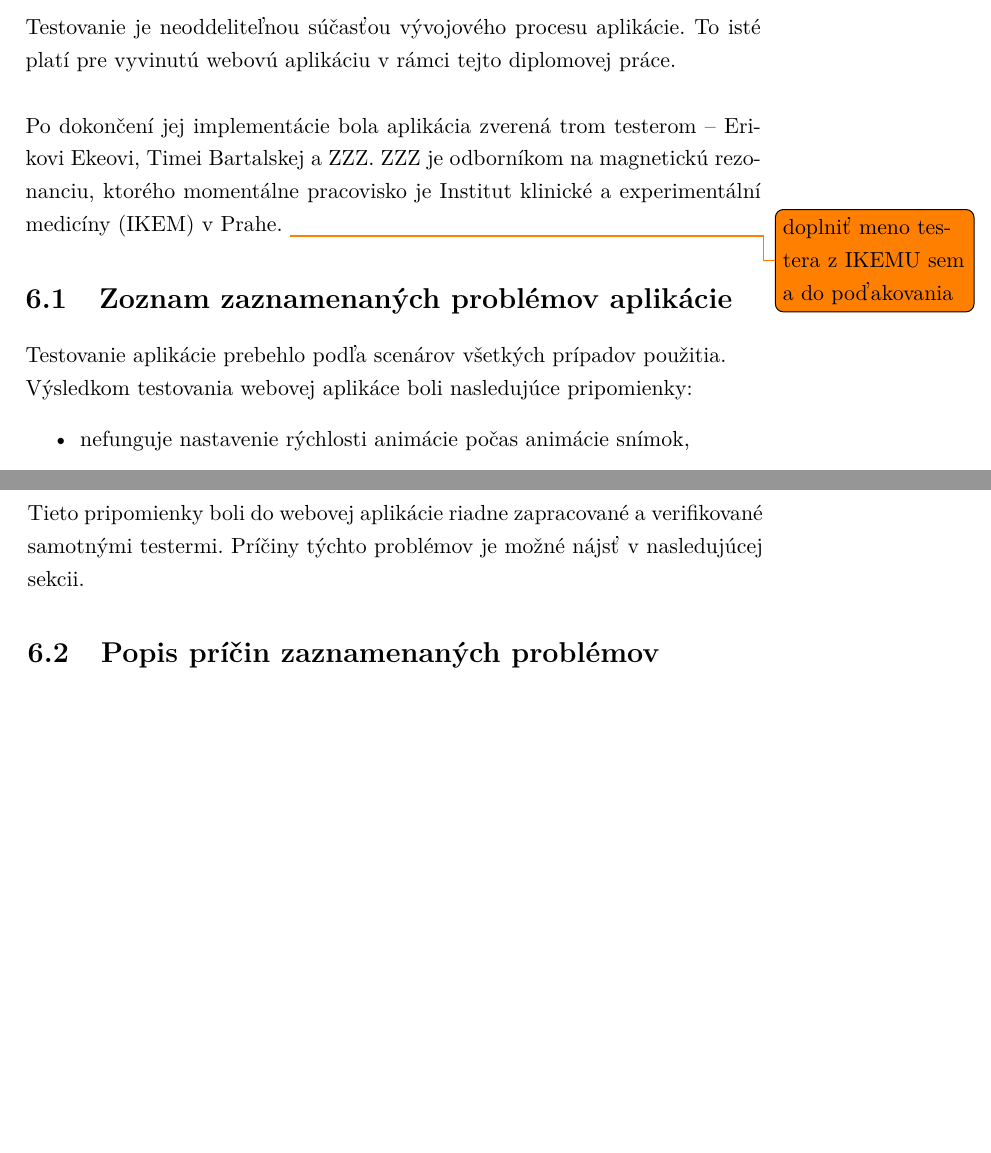
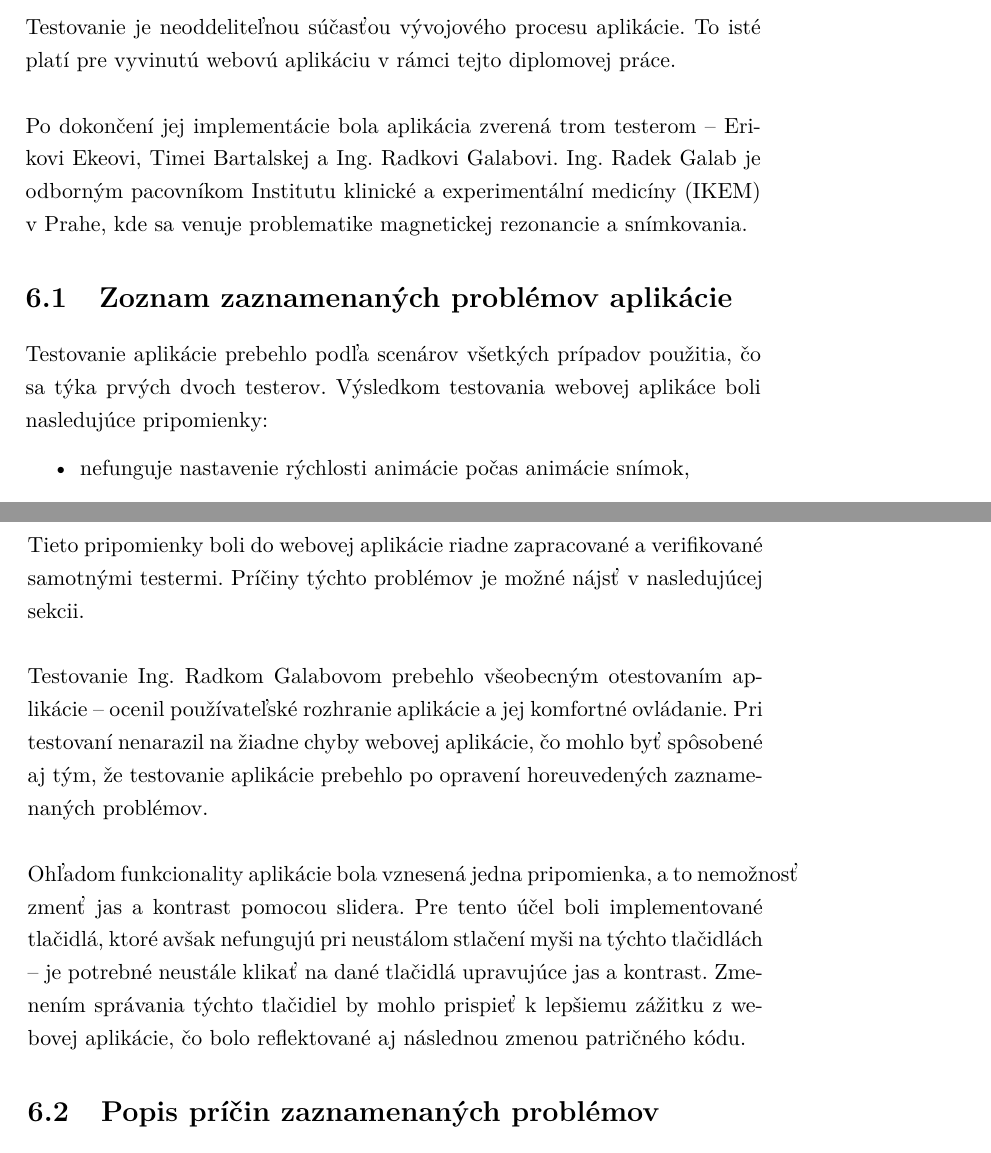
Before and after one commit to tomasko126/master-thesis, a LaTeX thesis (thesis/DP_Tomáš_Taro_2023.tex, which reads thesis/text/metadata.tex, thesis/text/testovanie.tex): two parts of pages 117 and 118 of 139, joined at a grey line, cut so that both start at the same text, the shorter picture padded with empty space. Compiled offline with pdfLaTeX; a LaTeX package or settings file that is missing is left out.

Commit message:
Slight adjustements to the thesis

```diff
--- a/thesis/text/metadata.tex
+++ b/thesis/text/metadata.tex
@@ -5,7 +5,7 @@
 \authorWithDegrees{Bc. Tomáš Taro}
 \author{Tomáš Taro}
 \supervisor{Ing. Petr Pauš, Ph.D.}
-\acknowledgements{Touto cestou by som sa chcel poďakovať Ing. Petrovi Paušovi Ph.D. za vedenie a trpezlivosť pri vypracovávaní tejto diplomovej práce. Obrovské ĎAKUJEM patrí prevažne mojej rodine a priateľke za neustálu podporu, najmä počas posledného roku, ktorý bol psychicky náročný. Taktiež by som sa chcel poďakovať testerom aplikácie, a to menovite Erikovi Ekemu, Timei Bartalskej a ZZZ. Sľuby by sa mali plniť, a preto by som sa touto cestou chcel taktiež poďakovať Mekymu Žbirkovi, ktorého jedinečná hudba a svojrázny hlas bol tým potrebným spríjemnením písania tejto diplomovej práce.}
+\acknowledgements{Touto cestou by som sa chcel poďakovať Ing. Petrovi Paušovi Ph.D. za vedenie a trpezlivosť pri vypracovávaní tejto diplomovej práce. Obrovské ĎAKUJEM patrí prevažne mojej rodine a priateľke za neustálu podporu, najmä počas posledného roku, ktorý bol psychicky náročný. Taktiež by som sa chcel poďakovať testerom aplikácie, a to menovite Erikovi Ekemu, Timei Bartalskej a Ing. Radkovi Galabovi. Sľuby by sa mali plniť, a preto by som sa touto cestou chcel taktiež poďakovať Mekymu Žbirkovi, ktorého jedinečná hudba a svojrázny hlas bol tým potrebným spríjemnením písania tejto diplomovej práce.}
 \abstractCS{Cieľom tejto diplomovej práce je vytvoriť webovú aplikáciu, ktorej úlohou bude analyzovať pohyb myokardu z DICOM snímiek magnetickej rezonancie.
 
 Spočiatku sa diplomová práca venuje analýze súčasnej desktopovej aplikácie \uv{DICOM Viewer}. Nasleduje analýza webovej aplikácie, ktorá zahŕňa analýzu požiadaviek a k nim príslušných prípadov použitia, technológií pre vývoj aplikácie, jej architektúry či prepojenia webovej aplikácie so súčasnou aplikáciou. Taktiež bolo nutné zistiť, akým spôsobom sa budú spracovávať importované DICOM snímky či implementovať mriežka zobrazená nad týmito snímkami.
@@ -26,4 +26,4 @@ As it is necessary to implement the necessary functionality for the full use of
 \placeForDeclarationOfAuthenticity{V~Prahe}
 \declarationOfAuthenticityOption{4}
 \keywordsCS{API, analýza myokardu, Cornerstone, DICOM, magnetická rezonancia, Nuxt.js, SPAMM, TypeScript, WebAssembly, webová aplikácia}
-\keywordsEN{API, Myocardial Analysis, Cornerstone, DICOM, Magnetic Resonance, Nuxt.js, SPAMM, TypeScript, WebAssembly, Web Application}
+\keywordsEN{API, myocardial analysis, Cornerstone, DICOM, magnetic resonance, Nuxt.js, SPAMM, TypeScript, WebAssembly, web application}
--- a/thesis/text/testovanie.tex
+++ b/thesis/text/testovanie.tex
@@ -1,10 +1,10 @@
 \chapter {Testovanie}
 Testovanie je neoddeliteľnou súčasťou vývojového procesu aplikácie. To isté platí pre vyvinutú webovú aplikáciu v rámci tejto diplomovej práce.
 
-Po dokončení jej implementácie bola aplikácia zverená trom testerom -- Erikovi Ekeovi, Timei Bartalskej a ZZZ. ZZZ je odborníkom na magnetickú rezonanciu, ktorého momentálne pracovisko je Institut klinické a experimentální medicíny (IKEM) v Prahe. \todo {doplniť meno testera z IKEMU sem a do poďakovania}
+Po dokončení jej implementácie bola aplikácia zverená trom testerom -- Erikovi Ekeovi, Timei Bartalskej a Ing. Radkovi Galabovi. Ing. Radek Galab je odborným pacovníkom Institutu klinické a experimentální medicíny (IKEM) v Prahe, kde sa venuje problematike magnetickej rezonancie a snímkovania.
 
 \section {Zoznam zaznamenaných problémov aplikácie}
-Testovanie aplikácie prebehlo podľa scenárov všetkých prípadov použitia.\newline Výsledkom testovania webovej aplikáce boli nasledujúce pripomienky:
+Testovanie aplikácie prebehlo podľa scenárov všetkých prípadov použitia, čo sa týka prvých dvoch testerov. Výsledkom testovania webovej aplikáce boli nasledujúce pripomienky:
 \begin {itemize}
 \item {nefunguje nastavenie rýchlosti animácie počas animácie snímok,}
 \item {zoomovanie alebo odzoomovanie snímky nie je možné v niektorých prípadoch zastaviť,}
@@ -17,6 +17,10 @@ Testovanie aplikácie prebehlo podľa scenárov všetkých prípadov použitia.\
 Tieto pripomienky boli do webovej aplikácie riadne zapracované a verifikované samotnými testermi.
 Príčiny týchto problémov je možné nájsť v nasledujúcej sekcii.
 
+Testovanie Ing. Radkom Galabovom prebehlo všeobecným otestovaním aplikácie -- ocenil používateľské rozhranie aplikácie a jej komfortné ovládanie. Pri testovaní nenarazil na žiadne chyby webovej aplikácie, čo mohlo byť spôsobené aj tým, že testovanie aplikácie prebehlo po opravení horeuvedených zaznamenaných problémov.
+
+Ohľadom funkcionality aplikácie bola vznesená jedna pripomienka, a to nemožnosť zmenť jas a kontrast pomocou slidera. Pre tento účel boli implementované tlačidlá, ktoré avšak nefungujú pri neustálom stlačení myši na týchto tlačidlách -- je potrebné neustále klikať na dané tlačidlá upravujúce jas a kontrast. Zmenením správania týchto tlačidiel by mohlo prispieť k lepšiemu zážitku z webovej aplikácie, čo bolo reflektované aj následnou zmenou patričného kódu.
+
 \section {Popis príčin zaznamenaných problémov}
 Nefunkčné nastavenie rýchlosti bolo spôsobené nefungujúcou detekciou pohybu slidera určenom pre zmenu rýchlosti animácie snímok počas ich animácie. Táto situácia bola ošetrená detekciou tejto situácie.
 
```
Also changed, not shown: thesis/text/implementacia.tex (+2 -6 lines), thesis/text/testovanie.tex (2 more changed lines).
